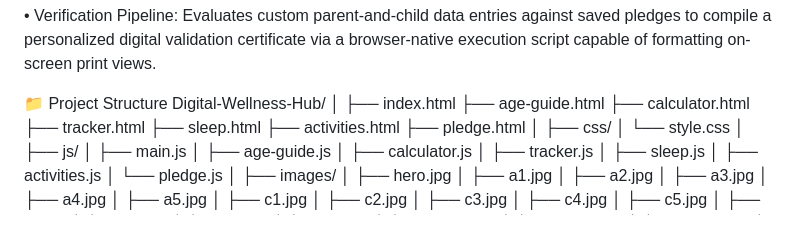
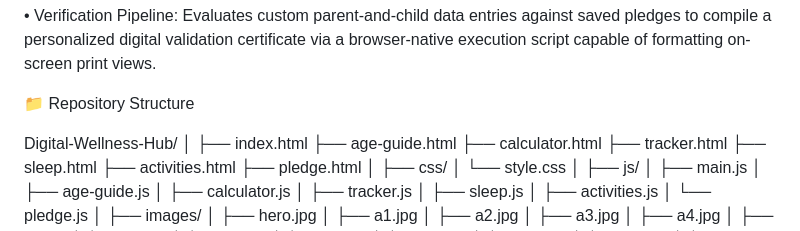
Before and after one commit to RiyaaMuthuRamR/Digital-Wellness-Hub, a Markdown page: README.md, the part around the change. Drawn GitHub-style.

Commit message:
Update README with technical documentation

```diff
--- a/README.md
+++ b/README.md
@@ -54,7 +54,8 @@ The platform provides programmatic systems to:
 
 • Verification Pipeline: Evaluates custom parent-and-child data entries against saved pledges to compile a personalized digital validation certificate via a browser-native execution script capable of formatting on-screen print views.
 
- 📁 Project Structure
+📁 Repository Structure
+
 Digital-Wellness-Hub/
 │
 ├── index.html
```
